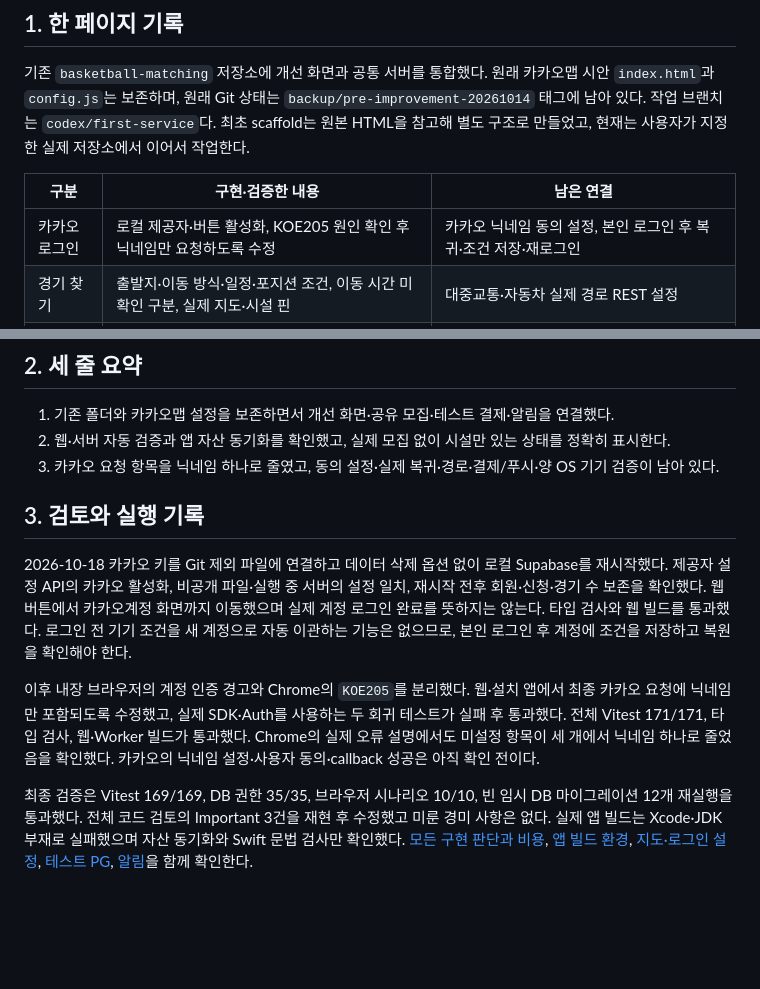
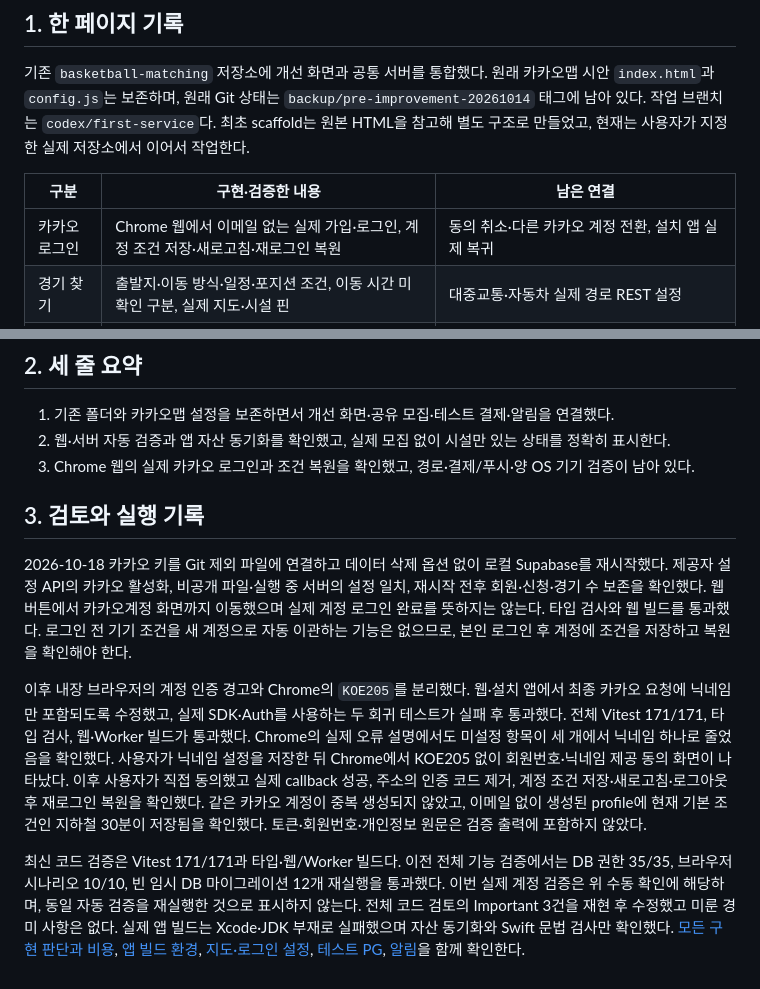
Before and after one commit to govlakdlxl-dev/basketball-matching, a Markdown page: docs/qa/current-status.md, 2 parts joined by grey strips. Drawn GitHub-style; blank space fills up the shorter version.

Commit message:
docs(auth): 실제 카카오 로그인과 조건 복원 검증 기록

```diff
--- a/docs/qa/current-status.md
+++ b/docs/qa/current-status.md
@@ -6,7 +6,7 @@
 
 | 구분 | 구현·검증한 내용 | 남은 연결 |
 |---|---|---|
-| 카카오 로그인 | 로컬 제공자·버튼 활성화, KOE205 원인 확인 후 닉네임만 요청하도록 수정 | 카카오 닉네임 동의 설정, 본인 로그인 후 복귀·조건 저장·재로그인 |
+| 카카오 로그인 | Chrome 웹에서 이메일 없는 실제 가입·로그인, 계정 조건 저장·새로고침·재로그인 복원 | 동의 취소·다른 카카오 계정 전환, 설치 앱 실제 복귀 |
 | 경기 찾기 | 출발지·이동 방식·일정·포지션 조건, 이동 시간 미확인 구분, 실제 지도·시설 핀 | 대중교통·자동차 실제 경로 REST 설정 |
 | 시설·모집 | 공식 시설 2개, 주장 제안·미확인 표시, 승인된 팀의 모집·신청·수락 | 실제 모집팀 확보, 시설 추가·내용 확인 |
 | 결제·환불 | 수락 후 기한, 서버 승인 접수, 테스트 주문·중복 방지·누적 환불·원장 | 토스 테스트 키 실물 검증, 이후 사업자·PG 계약·실결제 전환 |
@@ -25,12 +25,12 @@
 
 1. 기존 폴더와 카카오맵 설정을 보존하면서 개선 화면·공유 모집·테스트 결제·알림을 연결했다.
 2. 웹·서버 자동 검증과 앱 자산 동기화를 확인했고, 실제 모집 없이 시설만 있는 상태를 정확히 표시한다.
-3. 카카오 요청 항목을 닉네임 하나로 줄였고, 동의 설정·실제 복귀·경로·결제/푸시·양 OS 기기 검증이 남아 있다.
+3. Chrome 웹의 실제 카카오 로그인과 조건 복원을 확인했고, 경로·결제/푸시·양 OS 기기 검증이 남아 있다.
 
 ## 3. 검토와 실행 기록
 
 2026-10-18 카카오 키를 Git 제외 파일에 연결하고 데이터 삭제 옵션 없이 로컬 Supabase를 재시작했다. 제공자 설정 API의 카카오 활성화, 비공개 파일·실행 중 서버의 설정 일치, 재시작 전후 회원·신청·경기 수 보존을 확인했다. 웹 버튼에서 카카오계정 화면까지 이동했으며 실제 계정 로그인 완료를 뜻하지는 않는다. 타입 검사와 웹 빌드를 통과했다. 로그인 전 기기 조건을 새 계정으로 자동 이관하는 기능은 없으므로, 본인 로그인 후 계정에 조건을 저장하고 복원을 확인해야 한다.
 
-이후 내장 브라우저의 계정 인증 경고와 Chrome의 `KOE205`를 분리했다. 웹·설치 앱에서 최종 카카오 요청에 닉네임만 포함되도록 수정했고, 실제 SDK·Auth를 사용하는 두 회귀 테스트가 실패 후 통과했다. 전체 Vitest 171/171, 타입 검사, 웹·Worker 빌드가 통과했다. Chrome의 실제 오류 설명에서도 미설정 항목이 세 개에서 닉네임 하나로 줄었음을 확인했다. 카카오의 닉네임 설정·사용자 동의·callback 성공은 아직 확인 전이다.
+이후 내장 브라우저의 계정 인증 경고와 Chrome의 `KOE205`를 분리했다. 웹·설치 앱에서 최종 카카오 요청에 닉네임만 포함되도록 수정했고, 실제 SDK·Auth를 사용하는 두 회귀 테스트가 실패 후 통과했다. 전체 Vitest 171/171, 타입 검사, 웹·Worker 빌드가 통과했다. Chrome의 실제 오류 설명에서도 미설정 항목이 세 개에서 닉네임 하나로 줄었음을 확인했다. 사용자가 닉네임 설정을 저장한 뒤 Chrome에서 KOE205 없이 회원번호·닉네임 제공 동의 화면이 나타났다. 이후 사용자가 직접 동의했고 실제 callback 성공, 주소의 인증 코드 제거, 계정 조건 저장·새로고침·로그아웃 후 재로그인 복원을 확인했다. 같은 카카오 계정이 중복 생성되지 않았고, 이메일 없이 생성된 profile에 현재 기본 조건인 지하철 30분이 저장됨을 확인했다. 토큰·회원번호·개인정보 원문은 검증 출력에 포함하지 않았다.
 
-최종 검증은 Vitest 169/169, DB 권한 35/35, 브라우저 시나리오 10/10, 빈 임시 DB 마이그레이션 12개 재실행을 통과했다. 전체 코드 검토의 Important 3건을 재현 후 수정했고 미룬 경미 사항은 없다. 실제 앱 빌드는 Xcode·JDK 부재로 실패했으며 자산 동기화와 Swift 문법 검사만 확인했다. [모든 구현 판단과 비용](implementation-decisions.md), [앱 빌드 환경](mobile-build.md), [지도·로그인 설정](kakao-setup.md), [테스트 PG](test-pg.md), [알림](notifications.md)을 함께 확인한다.
+최신 코드 검증은 Vitest 171/171과 타입·웹/Worker 빌드다. 이전 전체 기능 검증에서는 DB 권한 35/35, 브라우저 시나리오 10/10, 빈 임시 DB 마이그레이션 12개 재실행을 통과했다. 이번 실제 계정 검증은 위 수동 확인에 해당하며, 동일 자동 검증을 재실행한 것으로 표시하지 않는다. 전체 코드 검토의 Important 3건을 재현 후 수정했고 미룬 경미 사항은 없다. 실제 앱 빌드는 Xcode·JDK 부재로 실패했으며 자산 동기화와 Swift 문법 검사만 확인했다. [모든 구현 판단과 비용](implementation-decisions.md), [앱 빌드 환경](mobile-build.md), [지도·로그인 설정](kakao-setup.md), [테스트 PG](test-pg.md), [알림](notifications.md)을 함께 확인한다.
```
Also changed, not shown: docs/qa/kakao-setup.md (+7 -7 lines).
